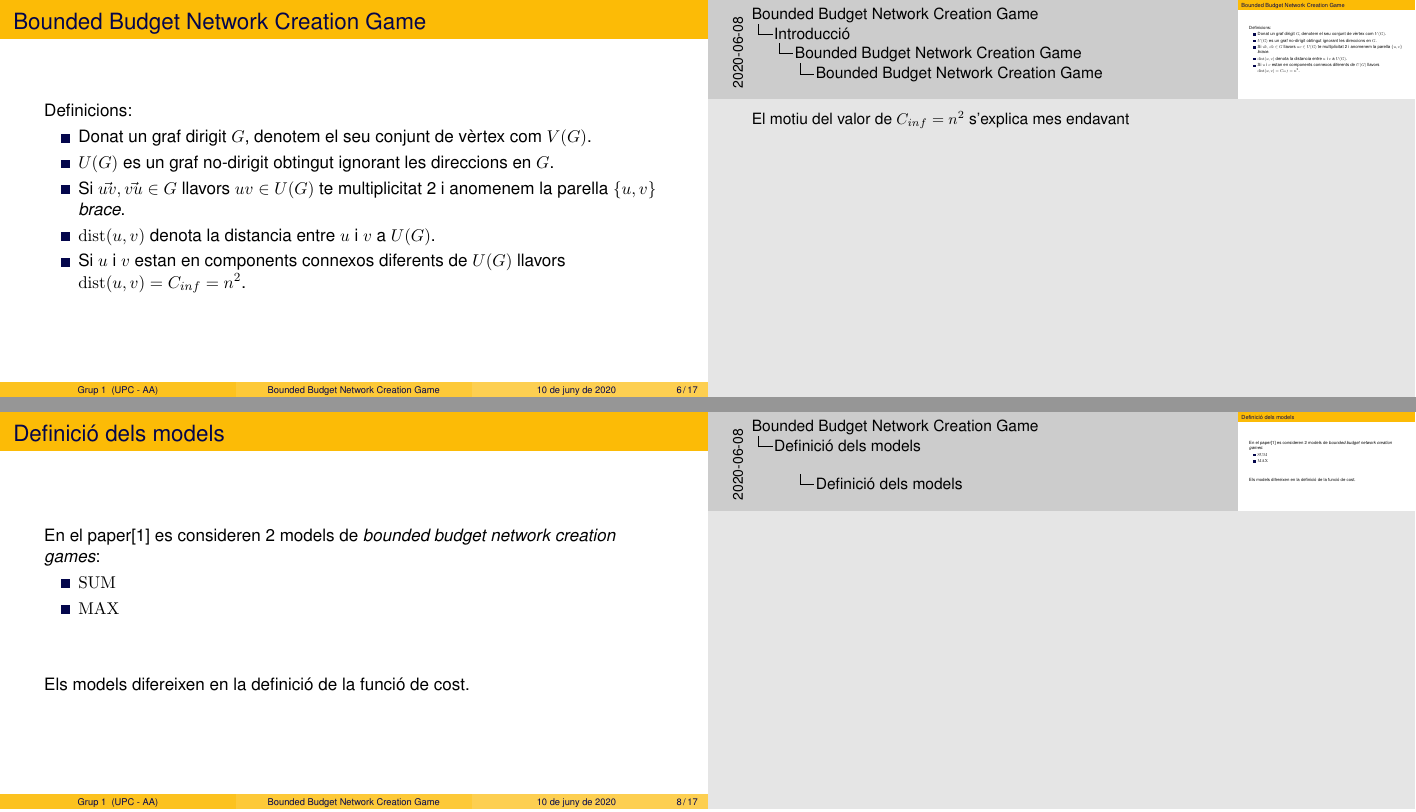
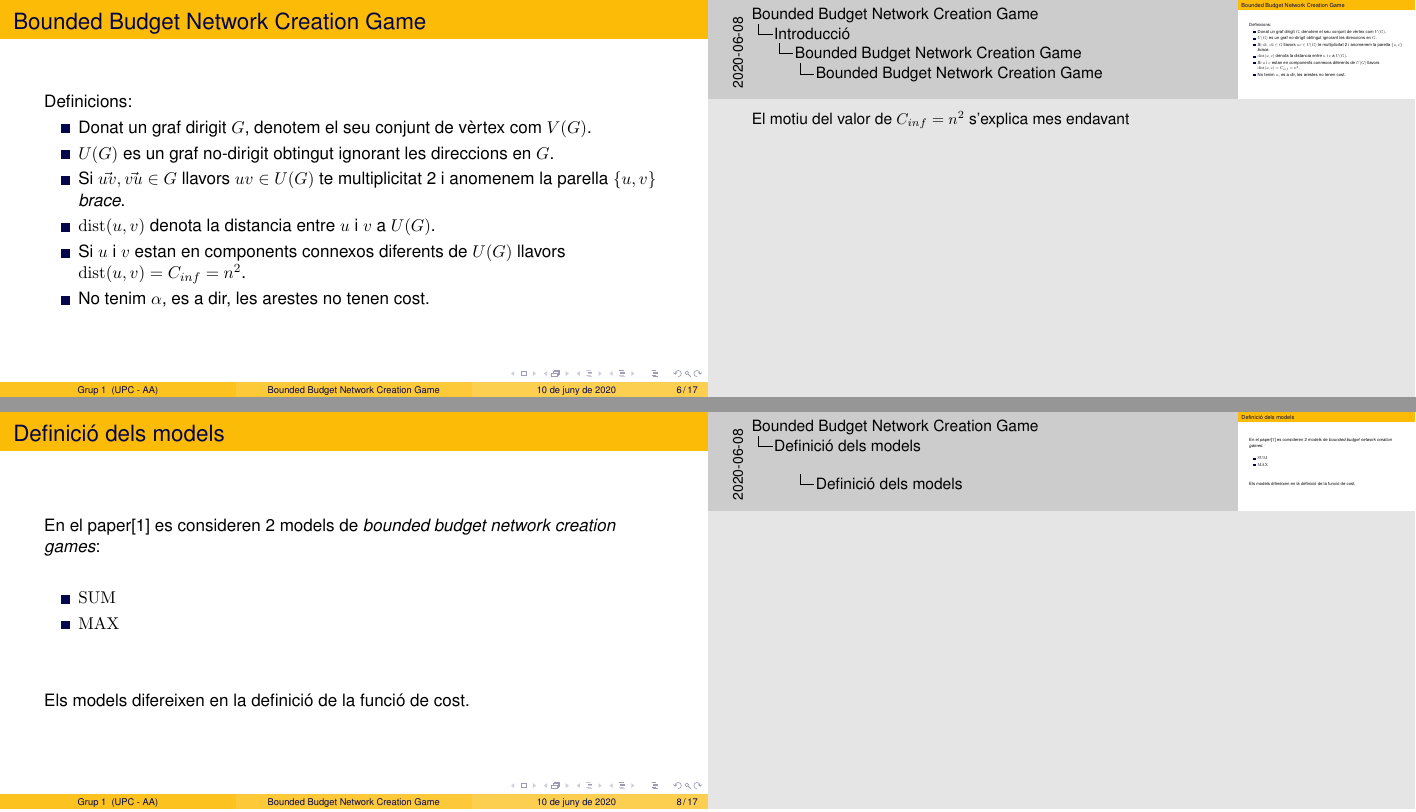
Before and after one commit to Leixb/Presentacio-AA, LaTeX slides (main.tex): pages 6 and 8 of 17 before the commit and pages 14 and 16 of 25 after it, joined at a grey line. Compiled offline with pdfLaTeX.

Commit message:
Updates from Overleaf

```diff
--- a/main.tex
+++ b/main.tex
@@ -1,6 +1,6 @@
-%\documentclass[aspectratio=169]{beamer}
+\documentclass[aspectratio=169]{beamer}
 % TODO cambiar a la de dalt
-\documentclass[aspectratio=169,handout]{beamer}
+%\documentclass[aspectratio=169,handout]{beamer}
 \usepackage{pgfpages}
 
 %
@@ -160,6 +160,7 @@ Definicions:
     \item<4-> $\dist(u, v)$ denota la distancia entre $u$ i $v$ a $U(G)$.
     \item<5-> Si $u$ i $v$ estan en components connexos diferents de $U(G)$ llavors
         $\dist(u, v) = C_{inf} = n^2$.
+    \item<6-> No tenim $\alpha$, es a dir, les arestes no tenen cost.
 
     \note{El motiu del valor de $C_{inf} = n^2$ s'explica mes endavant}
 
@@ -193,6 +194,8 @@ Definicions:
 
 \begin{frame}{Definició dels models}
     En el paper\cite{ehsani_bounded_2015} es consideren 2 models de \emph{bounded budget network creation games}:
+
+    \vspace{1.5em}
 
     \begin{itemize}
     \item $\SUM$
```
